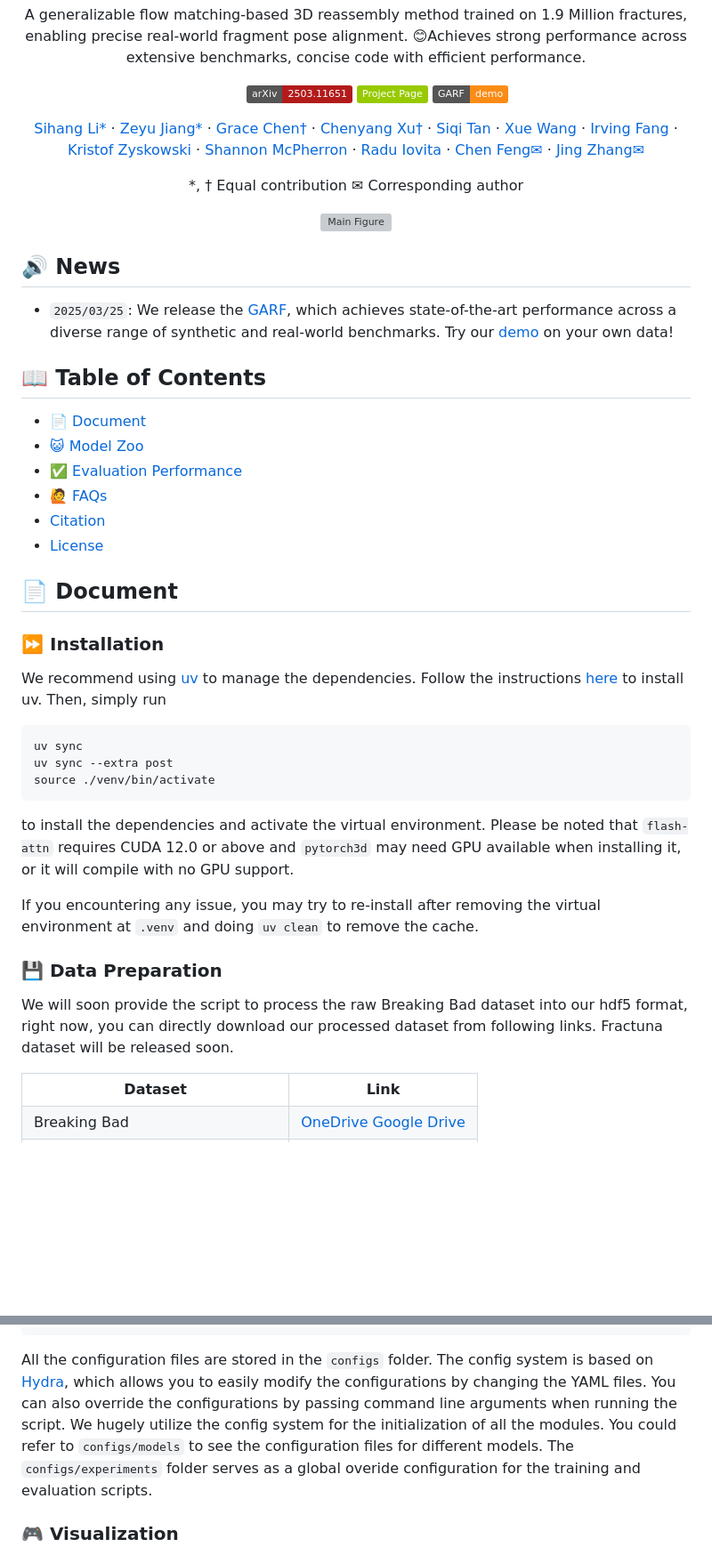
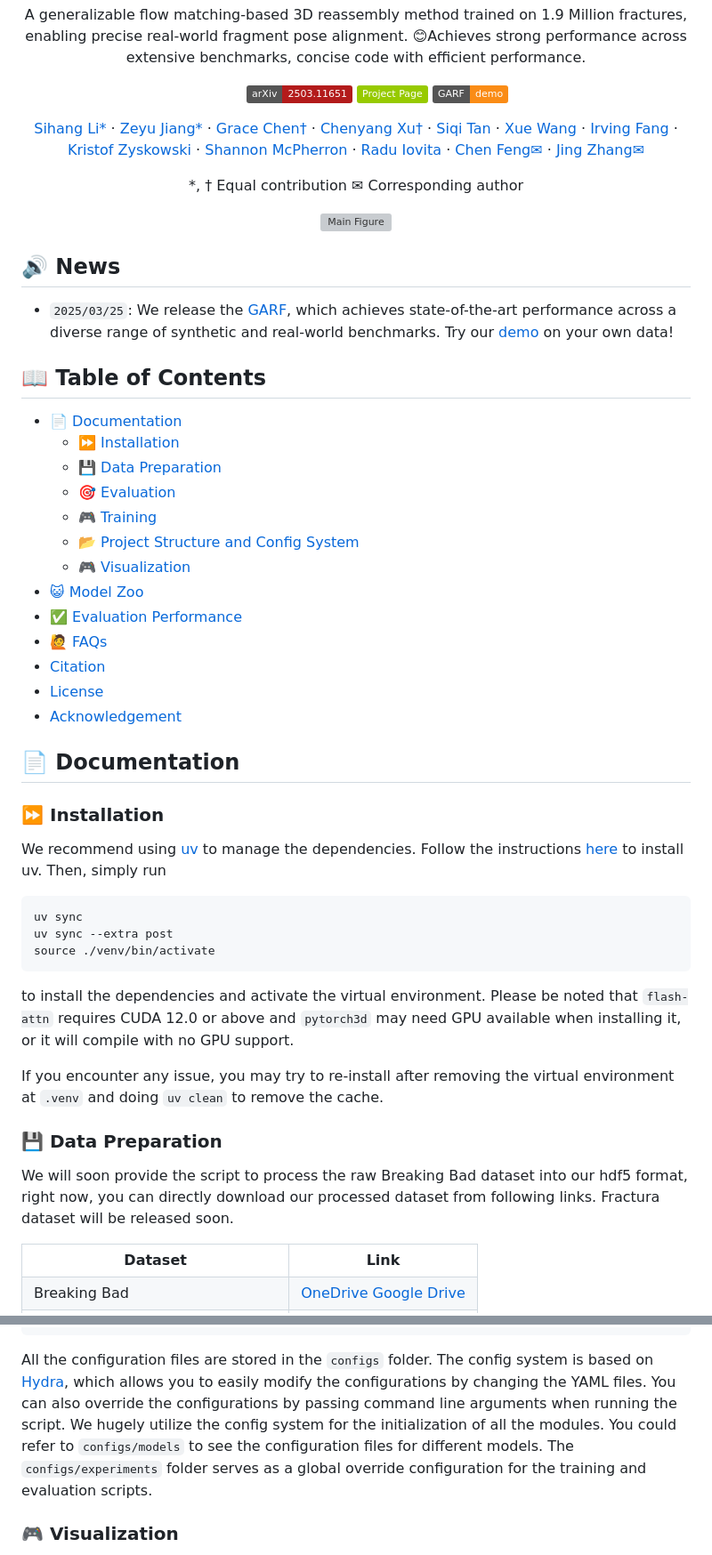
Before and after one commit to brian-xu/GARF, a Markdown page: README.md, 2 parts joined by grey strips. Shown: that part at 89% size. Drawn GitHub-style; badges without logos; blank space fills up the shorter version; grey boxes are pictures that could not be loaded.

Commit message:
fix: Typo in README.md and acknowledgement towards excellent work

````diff
--- a/README.md
+++ b/README.md
@@ -7,8 +7,8 @@
   A generalizable flow matching-based 3D reassembly method trained on 1.9 Million fractures, enabling precise real-world fragment pose alignment. 😊Achieves strong performance across extensive benchmarks, concise code with efficient performance.
   </p>
   <p align="center">
-    <a href="https://jytime.github.io/data/VGGT_CVPR25.pdf" target="_blank" rel="noopener noreferrer">
-    <img src="https://img.shields.io/badge/Paper-VGGT" alt="Paper PDF">
+    <a href="https://ai4ce.github.io/GARF/static/GARF.pdf" target="_blank" rel="noopener noreferrer">
+    <img src="https://img.shields.io/badge/Paper-GARF" alt="Paper PDF">
     </a>
     <a href="https://arxiv.org/abs/2503.11651"><img src="https://img.shields.io/badge/arXiv-2503.11651-b31b1b" alt="arXiv"></a>
     <a href="https://ai4ce.github.io/GARF"><img src="https://img.shields.io/badge/Project_Page-green" alt="Project Page"></a>
@@ -57,15 +57,22 @@
 
 ## 📖 Table of Contents
 
-- [📄 Document](#Document)
-- [😺 Model Zoo](#data-preparation)
-- [✅ Evaluation Performance](#Performance)
-- [🙋 FAQs](#faq)
+- [📄 Documentation](#-documentation)
+  - [⏩ Installation](#-installation)
+  - [💾 Data Preparation](#-data-preparation)
+  - [🎯 Evaluation](#-evaluation)
+  - [🎮 Training](#-training)
+  - [📂 Project Structure and Config System](#-project-structure-and-config-system)
+  - [🎮 Visualization](#-visualization)
+- [😺 Model Zoo](#-model-zoo)
+- [✅ Evaluation Performance](#-evaluation-performance)
+- [🙋 FAQs](#-faqs)
 - [Citation](#citation)
 - [License](#license)
+- [Acknowledgement](#acknowledgement)
 
 
-## 📄 Document
+## 📄 Documentation
 
 
 ### ⏩ **Installation**
@@ -77,10 +84,10 @@ source ./venv/bin/activate
 ```
 to install the dependencies and activate the virtual environment. Please be noted that `flash-attn` requires CUDA 12.0 or above and `pytorch3d` may need GPU available when installing it, or it will compile with no GPU support.
 
-If you encountering any issue, you may try to re-install after removing the virtual environment at `.venv` and doing `uv clean` to remove the cache.
+If you encounter any issue, you may try to re-install after removing the virtual environment at `.venv` and doing `uv clean` to remove the cache.
 
 ### 💾 **Data Preparation**
-We will soon provide the script to process the raw Breaking Bad dataset into our hdf5 format, right now, you can directly download our processed dataset from following links. Fractuna dataset will be released soon.
+We will soon provide the script to process the raw Breaking Bad dataset into our hdf5 format, right now, you can directly download our processed dataset from following links. Fractura dataset will be released soon.
 <table>
   <tr>
     <th>Dataset</th>
@@ -199,7 +206,7 @@ python train.py \
 ├── train.py             # Training script
 ├── vis.py               # Visualization script
 ```
-All the configuration files are stored in the `configs` folder. The config system is based on [Hydra](https://hydra.cc/docs/intro/), which allows you to easily modify the configurations by changing the YAML files. You can also override the configurations by passing command line arguments when running the script. We hugely utilize the config system for the initialization of all the modules. You could refer to `configs/models` to see the configuration files for different models. The `configs/experiments` folder serves as a global overide configuration for the training and evaluation scripts.
+All the configuration files are stored in the `configs` folder. The config system is based on [Hydra](https://hydra.cc/docs/intro/), which allows you to easily modify the configurations by changing the YAML files. You can also override the configurations by passing command line arguments when running the script. We hugely utilize the config system for the initialization of all the modules. You could refer to `configs/models` to see the configuration files for different models. The `configs/experiments` folder serves as a global override configuration for the training and evaluation scripts.
 
 ### 🎮 **Visualization**
 After running the evaluation, per sample transformations will be saved in `logs/GARF/{EXPERIMENT_NAME}/json_results/`. Using the transformation saved in the json, you can firstly apply the inverse of gt transformation to the fragments to get the model input, and then apply the model output transformations to the fragments to get the the final output. We'll soon provide a script and sample to visualize the results.
````
Also changed, not shown: other parts of README.md (+3 -1 lines).
